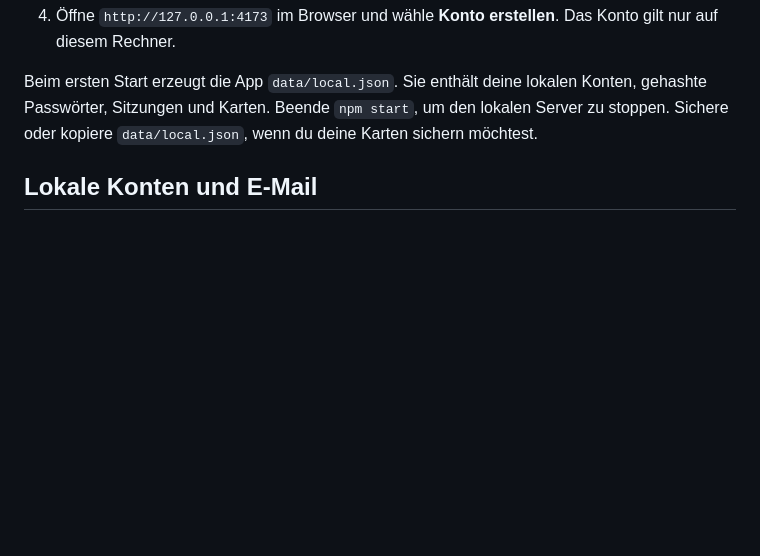
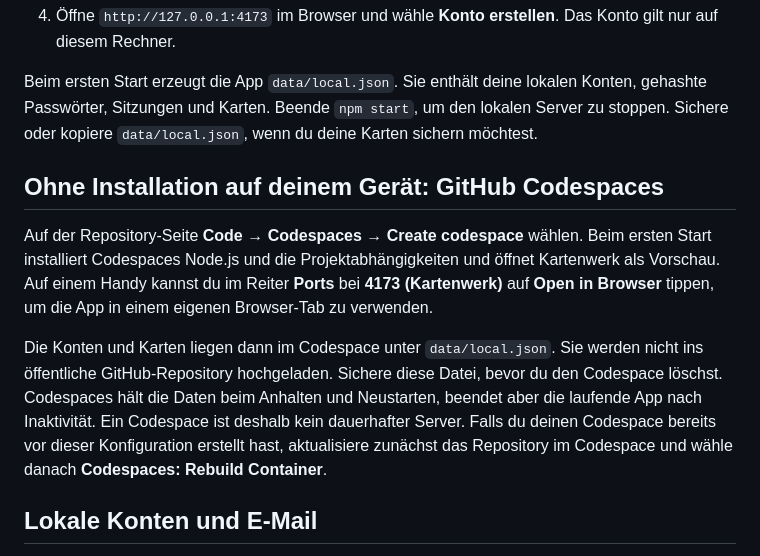
Before and after one commit to paulschenkenfelder31-debug/kartenwerk, a Markdown page: README.md, the part around the change. Drawn GitHub-style; blank space fills up the shorter version.

Commit message:
Document Codespaces browser setup

```diff
--- a/README.md
+++ b/README.md
@@ -12,6 +12,12 @@ Voraussetzung: Node.js 20 oder neuer.
 4. Öffne `http://127.0.0.1:4173` im Browser und wähle **Konto erstellen**. Das Konto gilt nur auf diesem Rechner.
 
 Beim ersten Start erzeugt die App `data/local.json`. Sie enthält deine lokalen Konten, gehashte Passwörter, Sitzungen und Karten. Beende `npm start`, um den lokalen Server zu stoppen. Sichere oder kopiere `data/local.json`, wenn du deine Karten sichern möchtest.
+
+## Ohne Installation auf deinem Gerät: GitHub Codespaces
+
+Auf der Repository-Seite **Code → Codespaces → Create codespace** wählen. Beim ersten Start installiert Codespaces Node.js und die Projektabhängigkeiten und öffnet Kartenwerk als Vorschau. Auf einem Handy kannst du im Reiter **Ports** bei **4173 (Kartenwerk)** auf **Open in Browser** tippen, um die App in einem eigenen Browser-Tab zu verwenden.
+
+Die Konten und Karten liegen dann im Codespace unter `data/local.json`. Sie werden nicht ins öffentliche GitHub-Repository hochgeladen. Sichere diese Datei, bevor du den Codespace löschst. Codespaces hält die Daten beim Anhalten und Neustarten, beendet aber die laufende App nach Inaktivität. Ein Codespace ist deshalb kein dauerhafter Server. Falls du deinen Codespace bereits vor dieser Konfiguration erstellt hast, aktualisiere zunächst das Repository im Codespace und wähle danach **Codespaces: Rebuild Container**.
 
 ## Lokale Konten und E-Mail
 
```
